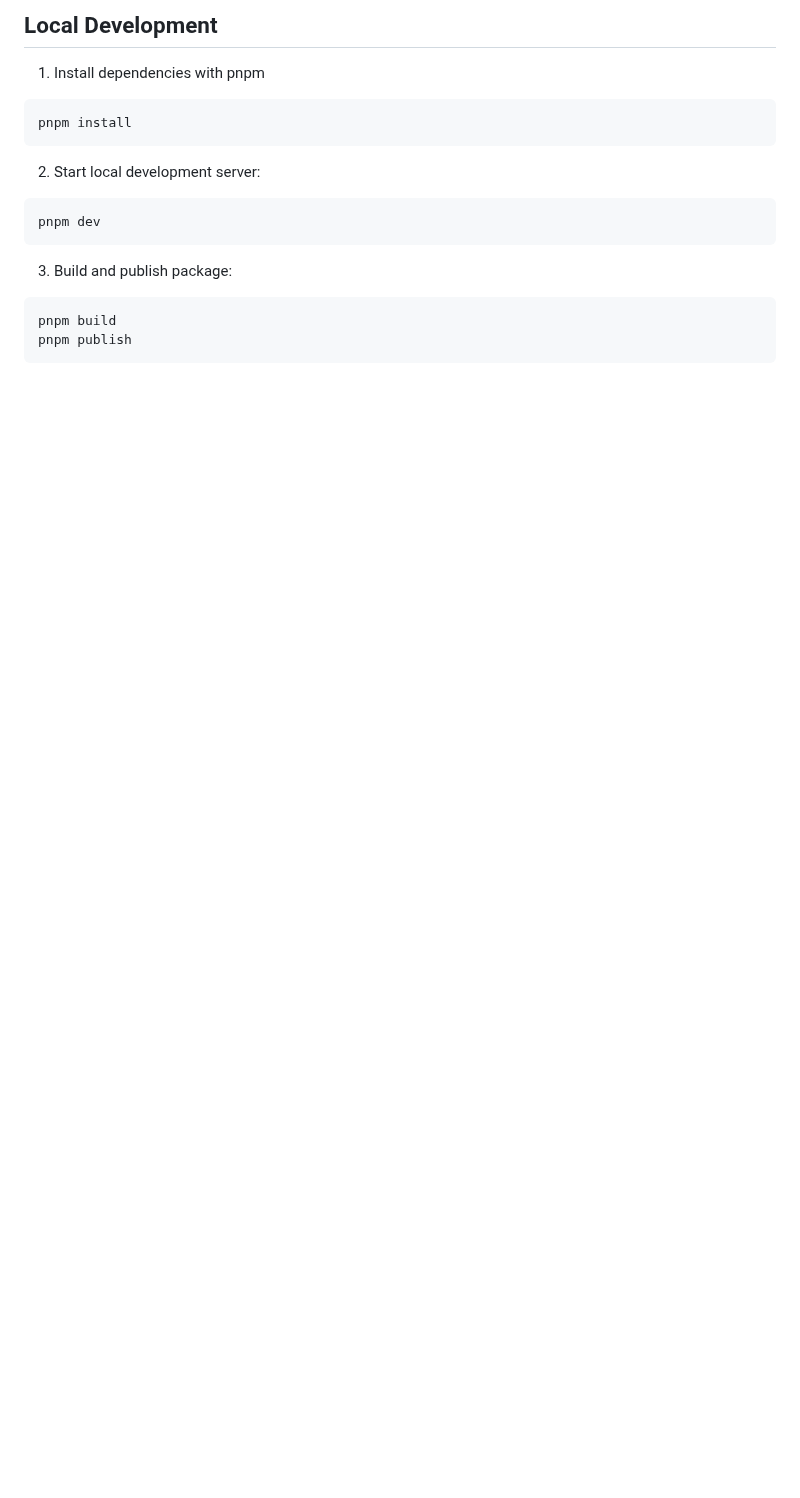
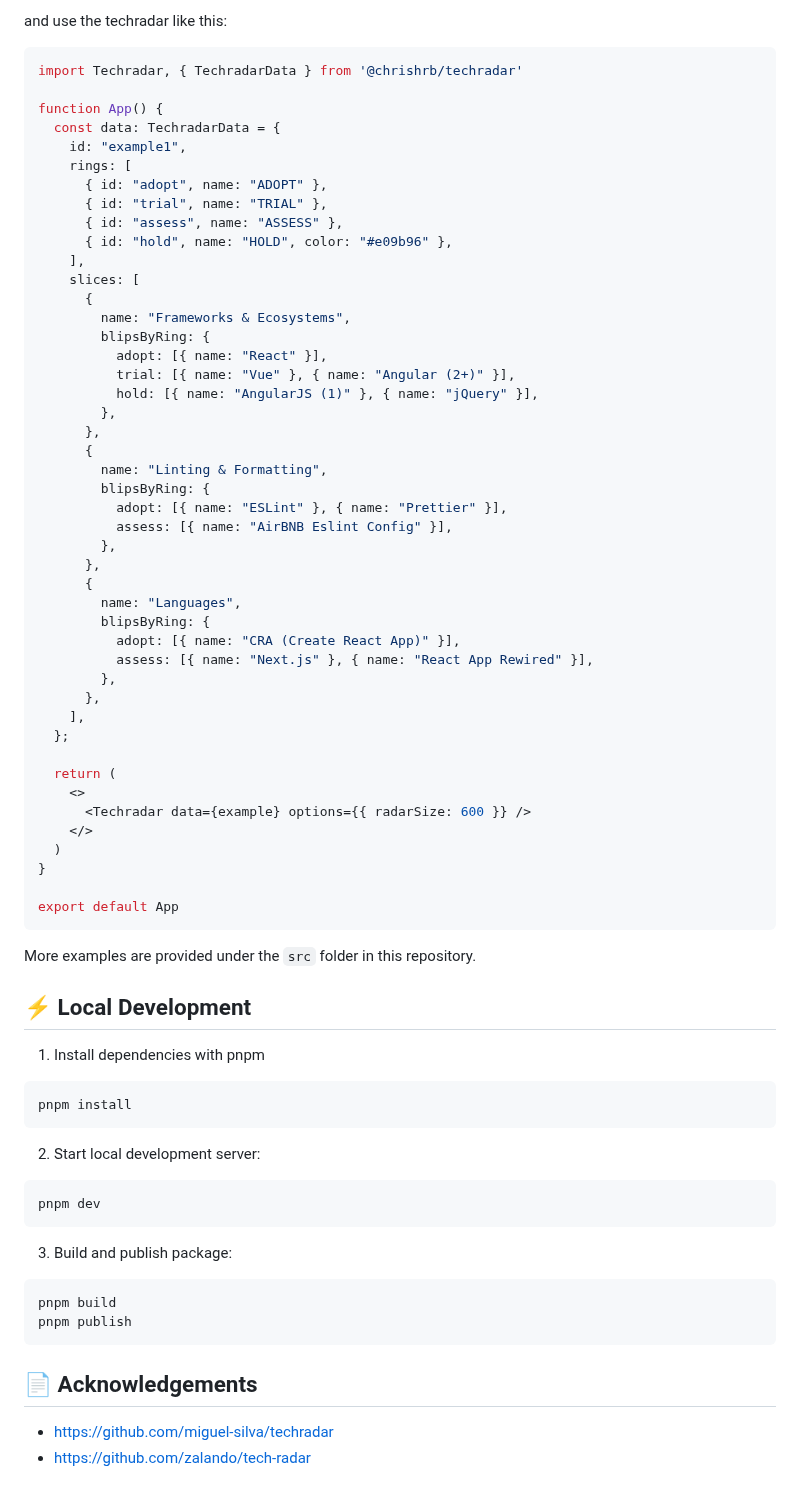
Before and after one commit to chrishrb/techradar, a Markdown page: README.md, the part around one of its changes. Drawn GitHub-style; blank space fills up the shorter version.

````diff
--- a/README.md
+++ b/README.md
@@ -16,5 +24,57 @@ TODO
 
-## Local Development
+and use the techradar like this:
+
+```ts
+import Techradar, { TechradarData } from '@chrishrb/techradar'
+
+function App() {
+  const data: TechradarData = {
+    id: "example1",
+    rings: [
+      { id: "adopt", name: "ADOPT" },
+      { id: "trial", name: "TRIAL" },
+      { id: "assess", name: "ASSESS" },
+      { id: "hold", name: "HOLD", color: "#e09b96" },
+    ],
+    slices: [
+      {
+        name: "Frameworks & Ecosystems",
+        blipsByRing: {
+          adopt: [{ name: "React" }],
+          trial: [{ name: "Vue" }, { name: "Angular (2+)" }],
+          hold: [{ name: "AngularJS (1)" }, { name: "jQuery" }],
+        },
+      },
+      {
+        name: "Linting & Formatting",
+        blipsByRing: {
+          adopt: [{ name: "ESLint" }, { name: "Prettier" }],
+          assess: [{ name: "AirBNB Eslint Config" }],
+        },
+      },
+      {
+        name: "Languages",
+        blipsByRing: {
+          adopt: [{ name: "CRA (Create React App)" }],
+          assess: [{ name: "Next.js" }, { name: "React App Rewired" }],
+        },
+      },
+    ],
+  };
+
+  return (
+    <>
+      <Techradar data={example} options={{ radarSize: 600 }} />
+    </>
+  )
+}
+
+export default App
+```
+
+More examples are provided under the `src` folder in this repository.
+
+## ⚡️ Local Development
 
 1. Install dependencies with pnpm
 
@@ -34,3 +94,8 @@ pnpm dev
 pnpm build
 pnpm publish
 ```
+
+## 📄 Acknowledgements
+
+- https://github.com/miguel-silva/techradar
+- https://github.com/zalando/tech-radar
````
Also changed, not shown: other parts of README.md (+15 -7 lines), .github/docs/ui.png (added), 7 other files.
